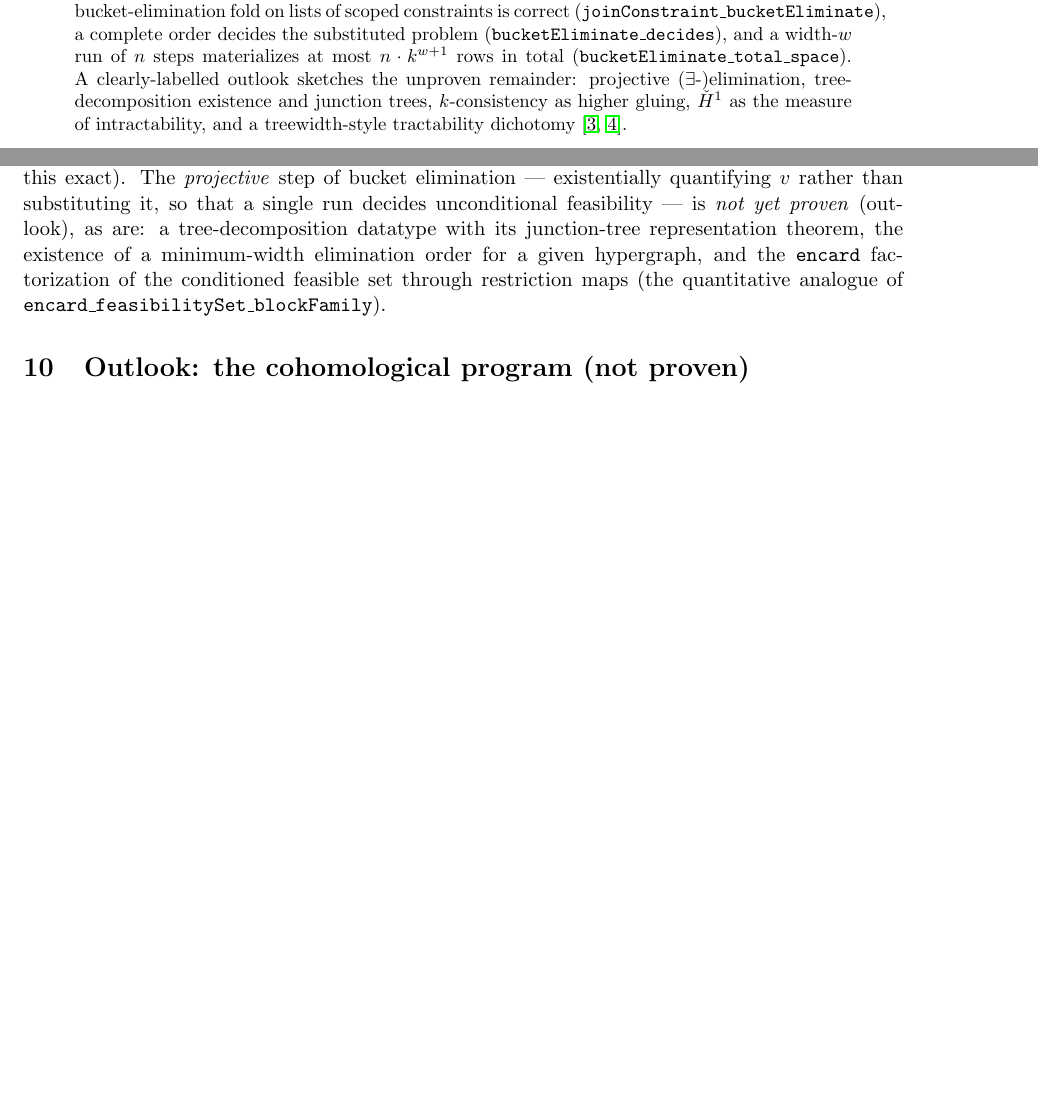
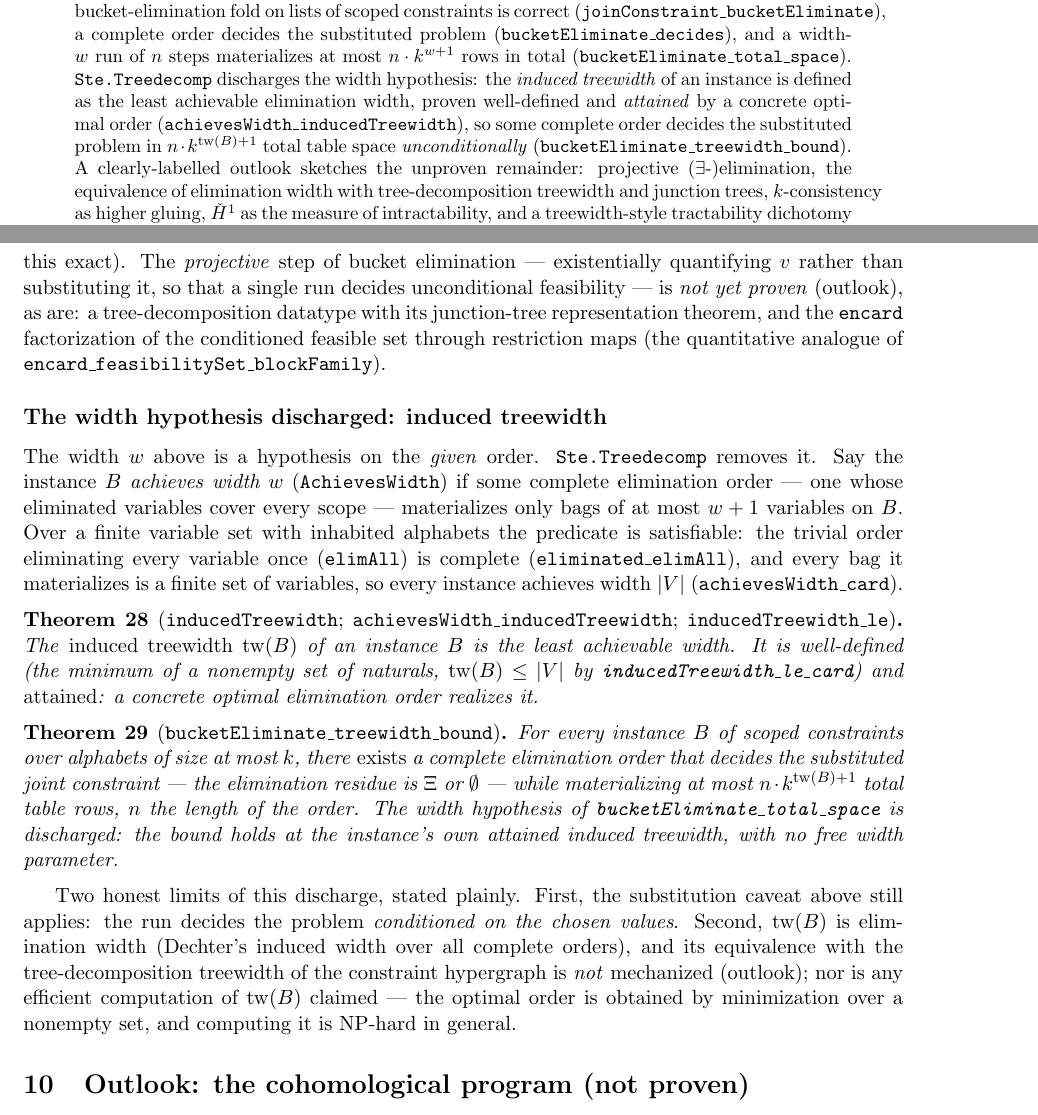
Before and after one commit to pnathan/thejeb, a LaTeX paper (papers/notes/ste-representation-sheaves.tex): two parts of pages 1 and 7 of 9 before the commit and two parts of pages 1 and 8 of 10 after it, joined at a grey line, cut so that both start at the same text, the shorter picture padded with empty space. Compiled offline with pdfLaTeX.

Commit message:
notes: induced-treewidth discharge of the width hypothesis
Records bucketEliminate_treewidth_bound (unconditional n*k^(tw+1) decision
bound at the attained induced treewidth); moves optimal-order existence
from outlook to proven, leaving tree-decomposition equivalence and
efficient treewidth computation as outlook.

Co-Authored-By: Claude Fable 5 <noreply@anthropic.com>
Claude-Session: https://claude.ai/code/session_01HdbVd4ZxkBYJM73btLC3uB

```diff
--- a/papers/notes/ste-representation-sheaves.tex
+++ b/papers/notes/ste-representation-sheaves.tex
@@ -71,9 +71,17 @@ bucket-elimination fold on lists of scoped constraints is correct
 (\lean{joinConstraint\_bucketEliminate}), a complete order decides the
 substituted problem (\lean{bucketEliminate\_decides}), and a width-$w$
 run of $n$ steps materializes at most $n \cdot k^{w+1}$ rows in total
-(\lean{bucketEliminate\_total\_space}).  A clearly-labelled outlook
-sketches the unproven remainder: projective ($\exists$-)elimination,
-tree-decomposition existence and junction trees, $k$-consistency as
+(\lean{bucketEliminate\_total\_space}).  \lean{Ste.Treedecomp}
+discharges the width hypothesis: the \emph{induced treewidth} of an
+instance is defined as the least achievable elimination width, proven
+well-defined and \emph{attained} by a concrete optimal order
+(\lean{achievesWidth\_inducedTreewidth}), so some complete order
+decides the substituted problem in $n \cdot
+k^{\operatorname{tw}(B)+1}$ total table space \emph{unconditionally}
+(\lean{bucketEliminate\_treewidth\_bound}).  A clearly-labelled
+outlook sketches the unproven remainder: projective
+($\exists$-)elimination, the equivalence of elimination width with
+tree-decomposition treewidth and junction trees, $k$-consistency as
 higher gluing, $\check{H}^1$ as the measure of intractability, and a
 treewidth-style tractability dichotomy
 \citep{freuder1982backtrack,dechter2003constraint}.
@@ -572,11 +580,54 @@ The \emph{projective} step of bucket elimination --- existentially
 quantifying $v$ rather than substituting it, so that a single run
 decides unconditional feasibility --- is \emph{not yet proven}
 (outlook), as are: a tree-decomposition datatype with its
-junction-tree representation theorem, the existence of a
-minimum-width elimination order for a given hypergraph, and the
-\lean{encard} factorization of the conditioned feasible set through
-restriction maps (the quantitative analogue of
+junction-tree representation theorem, and the \lean{encard}
+factorization of the conditioned feasible set through restriction maps
+(the quantitative analogue of
 \lean{encard\_feasibilitySet\_blockFamily}).
+
+\subsection*{The width hypothesis discharged: induced treewidth}
+
+The width $w$ above is a hypothesis on the \emph{given} order.
+\lean{Ste.Treedecomp} removes it.  Say the instance $B$ \emph{achieves
+width $w$} (\lean{AchievesWidth}) if some complete elimination order
+--- one whose eliminated variables cover every scope --- materializes
+only bags of at most $w + 1$ variables on $B$.  Over a finite variable
+set with inhabited alphabets the predicate is satisfiable: the trivial
+order eliminating every variable once (\lean{elimAll}) is complete
+(\lean{eliminated\_elimAll}), and every bag it materializes is a
+finite set of variables, so every instance achieves width $|V|$
+(\lean{achievesWidth\_card}).
+
+\begin{theorem}[\lean{inducedTreewidth};
+\lean{achievesWidth\_inducedTreewidth}; \lean{inducedTreewidth\_le}]
+The \emph{induced treewidth} $\operatorname{tw}(B)$ of an instance $B$
+is the least achievable width.  It is well-defined (the minimum of a
+nonempty set of naturals, $\operatorname{tw}(B) \le |V|$ by
+\lean{inducedTreewidth\_le\_card}) and \emph{attained}: a concrete
+optimal elimination order realizes it.
+\end{theorem}
+
+\begin{theorem}[\lean{bucketEliminate\_treewidth\_bound}]
+For every instance $B$ of scoped constraints over alphabets of size at
+most $k$, there \emph{exists} a complete elimination order that
+decides the substituted joint constraint --- the elimination residue
+is $\Xii$ or $\emptyset$ --- while materializing at most $n \cdot
+k^{\operatorname{tw}(B)+1}$ total table rows, $n$ the length of the
+order.  The width hypothesis of \lean{bucketEliminate\_total\_space}
+is discharged: the bound holds at the instance's own attained induced
+treewidth, with no free width parameter.
+\end{theorem}
+
+Two honest limits of this discharge, stated plainly.  First, the
+substitution caveat above still applies: the run decides the problem
+\emph{conditioned on the chosen values}.  Second,
+$\operatorname{tw}(B)$ is elimination width (Dechter's induced width
+over all complete orders), and its equivalence with the
+tree-decomposition treewidth of the constraint hypergraph is
+\emph{not} mechanized (outlook); nor is any efficient computation of
+$\operatorname{tw}(B)$ claimed --- the optimal order is obtained by
+minimization over a nonempty set, and computing it is NP-hard in
+general.
 
 \section{Outlook: the cohomological program (not proven)}
 
```
Also changed, not shown: papers/notes/ste-representation-sheaves.pdf, papers/notes/ste-representation-sheaves.tex (20 more changed lines).
